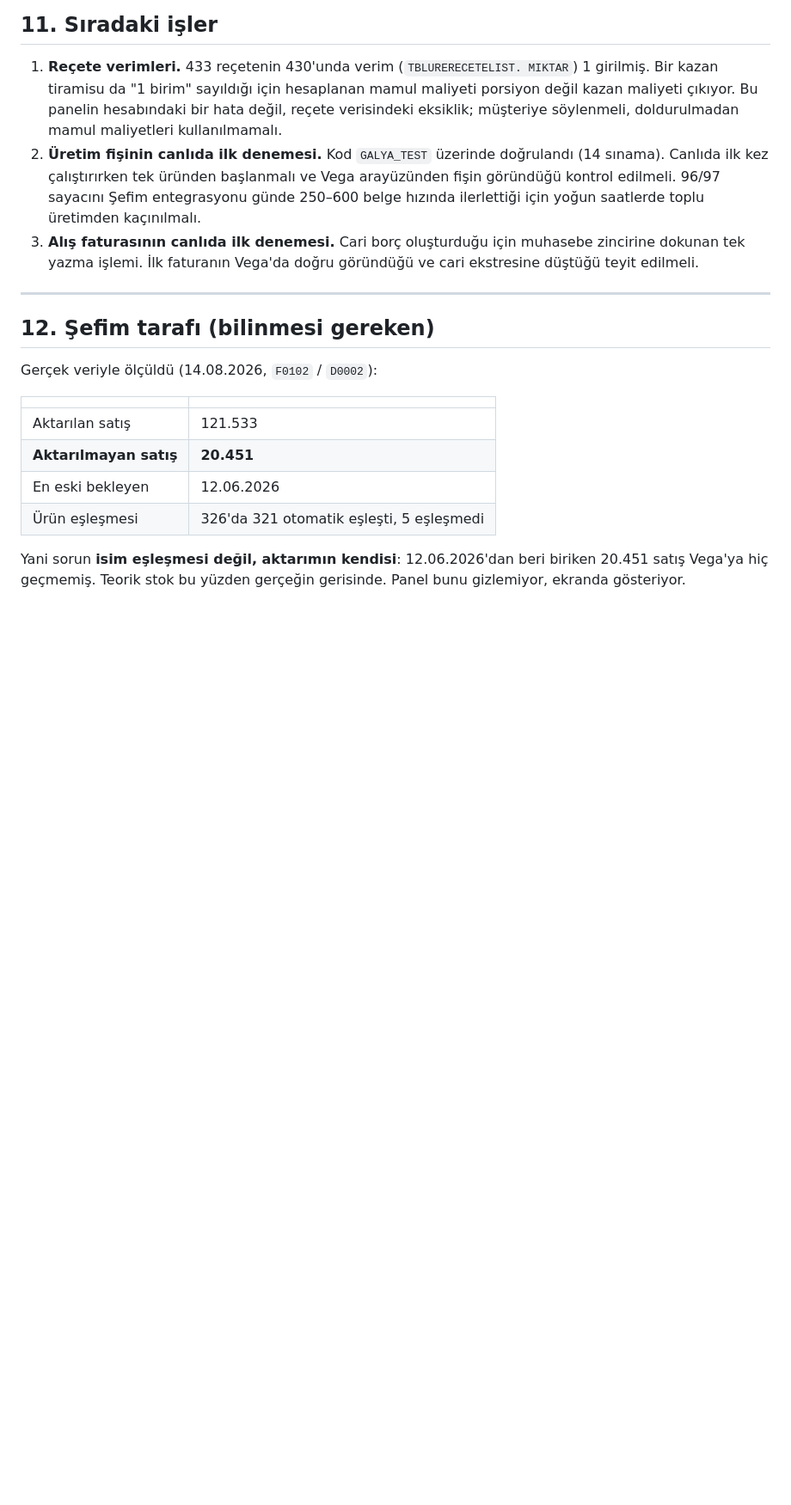
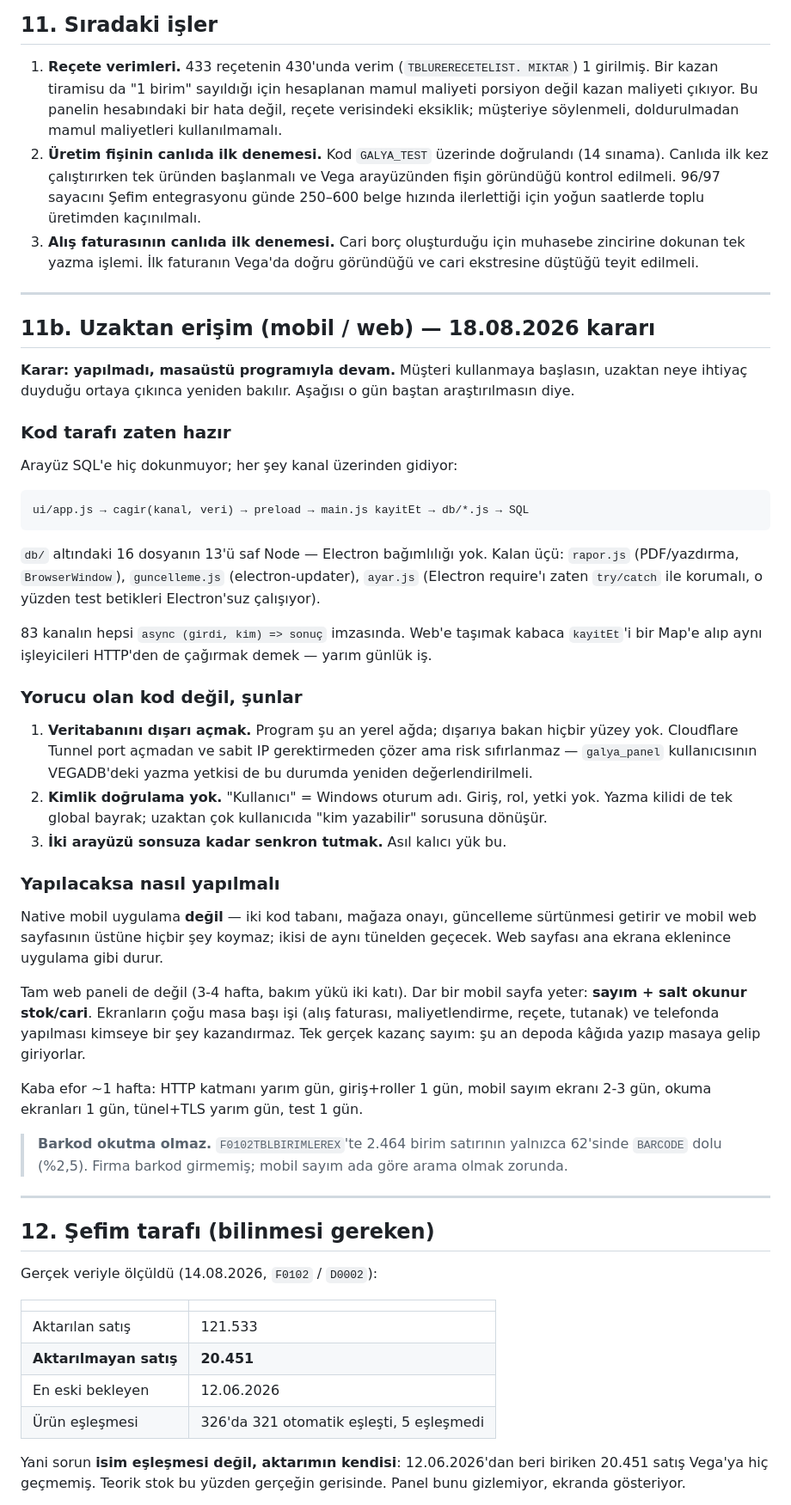
Before and after one commit to saidbayraqtars/galya-panel, a Markdown page: kurulum/DEVIR-NOTU.md, the part around the change. Shown at 86% size. Rendered like a GitHub page; blank space fills up the shorter version.

Commit message:
docs: uzaktan erisim kararini ve mimari degerlendirmesini devir notuna ekle
Mobil uygulama / web paneli sorusu degerlendirildi, simdilik yapilmamasina
karar verildi. Karar ve gerekcesi sonraki oturumda bastan arastirilmasin
diye yaziliyor.

Bulgular: is mantigi zaten sunucuya hazir (db/ altindaki 16 dosyanin 13'u
saf Node, 83 kanal tek imzada, kayitEt'i HTTP'den de cagirmak yarim gunluk
is). Yorucu olan kod degil; veritabanini disari acmak, olmayan kimlik
dogrulama ve iki arayuzu senkron tutmak.

Yapilacaksa native uygulama degil dar bir mobil web sayfasi (sayim + salt
okunur stok/cari) onerilir. Barkod okutma su an mumkun degil: 2464 birim
satirinin yalnizca 62'sinde BARCODE dolu.

Co-Authored-By: Claude Opus 5 <noreply@anthropic.com>

````diff
--- a/kurulum/DEVIR-NOTU.md
+++ b/kurulum/DEVIR-NOTU.md
@@ -406,6 +406,63 @@ tablo tutuyor ve firmalar şöyle:
 
 ---
 
+## 11b. Uzaktan erişim (mobil / web) — 18.08.2026 kararı
+
+**Karar: yapılmadı, masaüstü programıyla devam.** Müşteri kullanmaya
+başlasın, uzaktan neye ihtiyaç duyduğu ortaya çıkınca yeniden bakılır.
+Aşağısı o gün baştan araştırılmasın diye.
+
+### Kod tarafı zaten hazır
+
+Arayüz SQL'e hiç dokunmuyor; her şey kanal üzerinden gidiyor:
+
+```
+ui/app.js → cagir(kanal, veri) → preload → main.js kayitEt → db/*.js → SQL
+```
+
+`db/` altındaki 16 dosyanın 13'ü saf Node — Electron bağımlılığı yok.
+Kalan üçü: `rapor.js` (PDF/yazdırma, `BrowserWindow`), `guncelleme.js`
+(electron-updater), `ayar.js` (Electron require'ı zaten `try/catch` ile
+korumalı, o yüzden test betikleri Electron'suz çalışıyor).
+
+83 kanalın hepsi `async (girdi, kim) => sonuç` imzasında. Web'e taşımak
+kabaca `kayitEt`'i bir Map'e alıp aynı işleyicileri HTTP'den de çağırmak
+demek — yarım günlük iş.
+
+### Yorucu olan kod değil, şunlar
+
+1. **Veritabanını dışarı açmak.** Program şu an yerel ağda; dışarıya bakan
+   hiçbir yüzey yok. Cloudflare Tunnel port açmadan ve sabit IP gerektirmeden
+   çözer ama risk sıfırlanmaz — `galya_panel` kullanıcısının VEGADB'deki
+   yazma yetkisi de bu durumda yeniden değerlendirilmeli.
+2. **Kimlik doğrulama yok.** "Kullanıcı" = Windows oturum adı. Giriş, rol,
+   yetki yok. Yazma kilidi de tek global bayrak; uzaktan çok kullanıcıda
+   "kim yazabilir" sorusuna dönüşür.
+3. **İki arayüzü sonsuza kadar senkron tutmak.** Asıl kalıcı yük bu.
+
+### Yapılacaksa nasıl yapılmalı
+
+Native mobil uygulama **değil** — iki kod tabanı, mağaza onayı, güncelleme
+sürtünmesi getirir ve mobil web sayfasının üstüne hiçbir şey koymaz; ikisi
+de aynı tünelden geçecek. Web sayfası ana ekrana eklenince uygulama gibi
+durur.
+
+Tam web paneli de değil (3-4 hafta, bakım yükü iki katı). Dar bir mobil
+sayfa yeter: **sayım + salt okunur stok/cari**. Ekranların çoğu masa başı
+işi (alış faturası, maliyetlendirme, reçete, tutanak) ve telefonda
+yapılması kimseye bir şey kazandırmaz. Tek gerçek kazanç sayım: şu an
+depoda kâğıda yazıp masaya gelip giriyorlar.
+
+Kaba efor ~1 hafta: HTTP katmanı yarım gün, giriş+roller 1 gün, mobil
+sayım ekranı 2-3 gün, okuma ekranları 1 gün, tünel+TLS yarım gün, test
+1 gün.
+
+> **Barkod okutma olmaz.** `F0102TBLBIRIMLEREX`'te 2.464 birim satırının
+> yalnızca 62'sinde `BARCODE` dolu (%2,5). Firma barkod girmemiş; mobil
+> sayım ada göre arama olmak zorunda.
+
+---
+
 ## 12. Şefim tarafı (bilinmesi gereken)
 
 Gerçek veriyle ölçüldü (14.08.2026, `F0102` / `D0002`):
````
